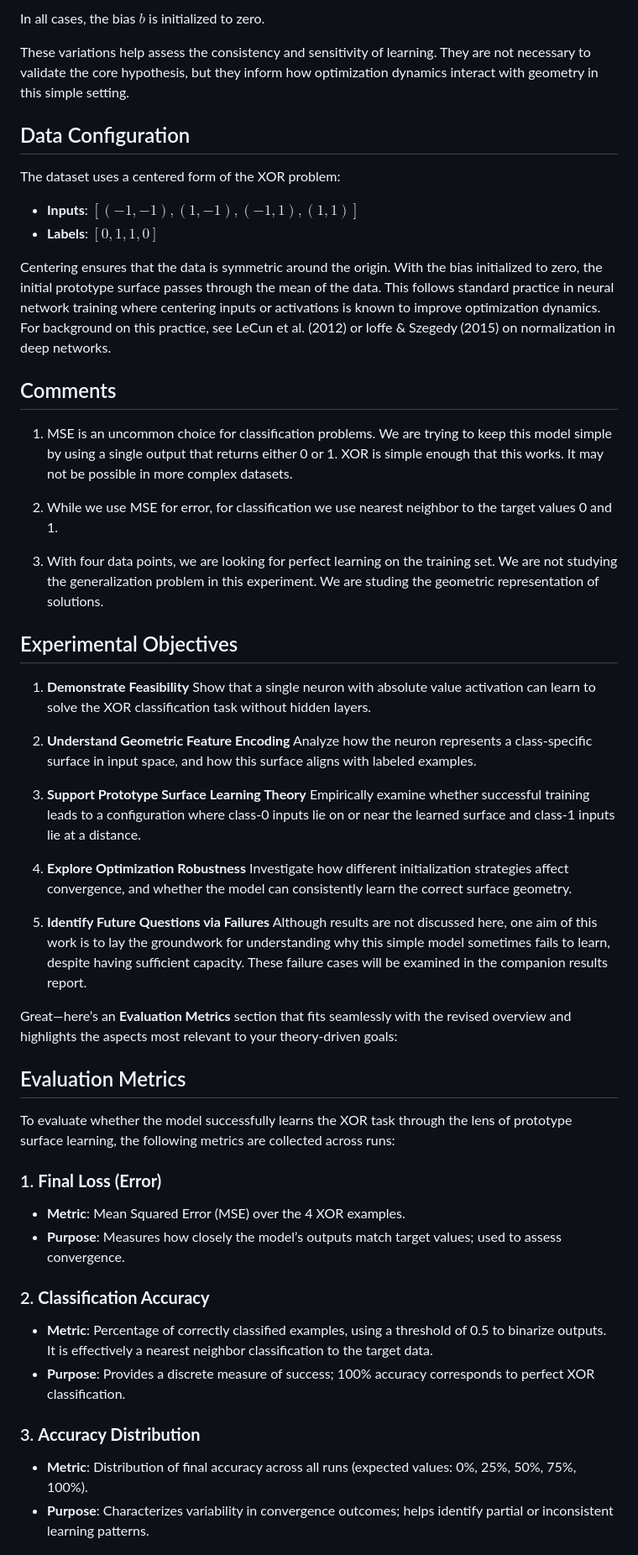
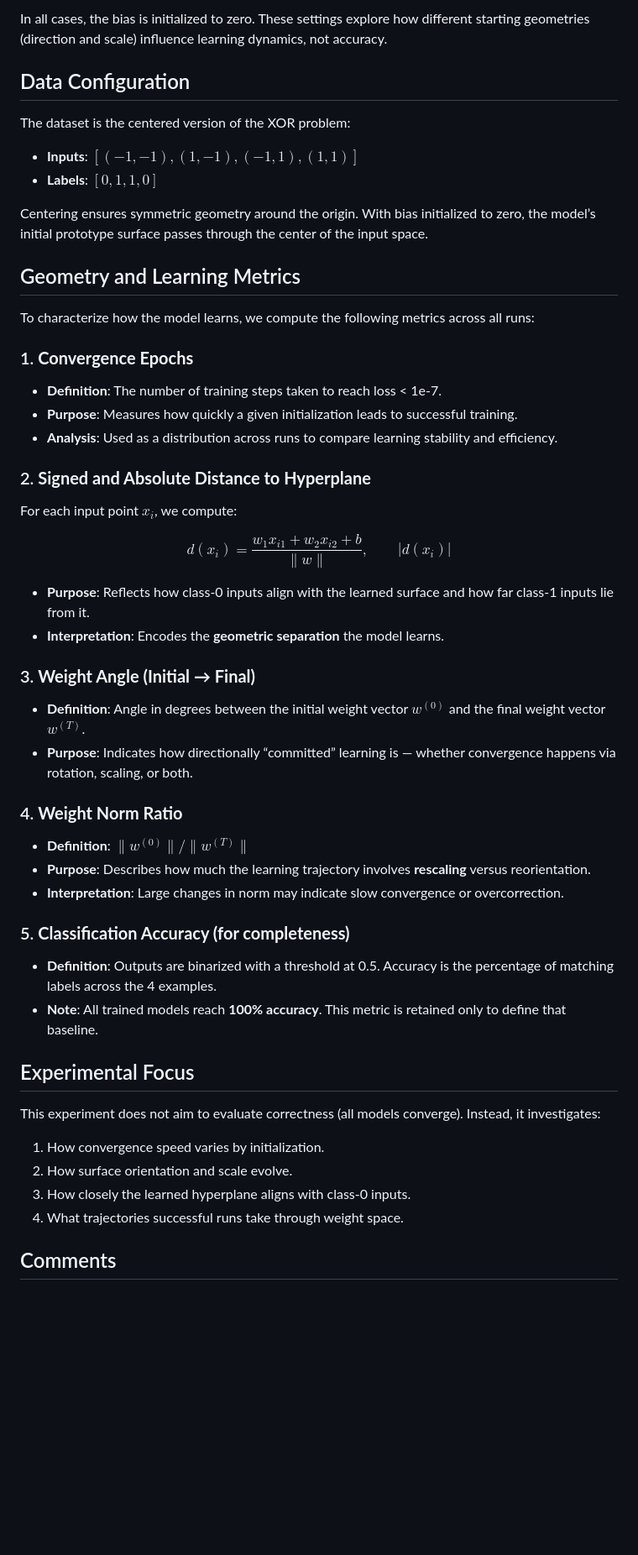
Before and after one commit to alanoursland/tr_xor, a Markdown page: reports/abs1/abs1_overview.md, the part around one of its changes. Shown at 84% size. Rendered like a GitHub page; blank space fills up the shorter version.

Commit message:
updating abs1 overview to match actualy analysis

```diff
--- a/reports/abs1/abs1_overview.md
+++ b/reports/abs1/abs1_overview.md
@@ -65,60 +65,60 @@ To explore the robustness of this minimal model, the experiment tests five initi
 
-In all cases, the bias $b$ is initialized to zero.
-
-These variations help assess the consistency and sensitivity of learning. They are not necessary to validate the core hypothesis, but they inform how optimization dynamics interact with geometry in this simple setting.
+In all cases, the bias is initialized to zero. These settings explore how different starting geometries (direction and scale) influence learning dynamics, not accuracy.
 
 ## Data Configuration
 
-The dataset uses a centered form of the XOR problem:
+The dataset is the centered version of the XOR problem:
 
 * **Inputs**: $[(-1, -1), (1, -1), (-1, 1), (1, 1)]$
 * **Labels**: $[0, 1, 1, 0]$
 
-Centering ensures that the data is symmetric around the origin. With the bias initialized to zero, the initial prototype surface passes through the mean of the data. This follows standard practice in neural network training where centering inputs or activations is known to improve optimization dynamics. For background on this practice, see LeCun et al. (2012) or Ioffe & Szegedy (2015) on normalization in deep networks.
+Centering ensures symmetric geometry around the origin. With bias initialized to zero, the model’s initial prototype surface passes through the center of the input space.
+
+## Geometry and Learning Metrics
+
+To characterize how the model learns, we compute the following metrics across all runs:
+
+### 1. **Convergence Epochs**
+
+* **Definition**: The number of training steps taken to reach loss < 1e-7.
+* **Purpose**: Measures how quickly a given initialization leads to successful training.
+* **Analysis**: Used as a distribution across runs to compare learning stability and efficiency.
+
+### 2. **Signed and Absolute Distance to Hyperplane**
+
+For each input point $x_i$, we compute:
+
+$$
+d(x_i) = \frac{w_1 x_{i1} + w_2 x_{i2} + b}{\|w\|}, \quad\quad |d(x_i)|
+$$
+
+* **Purpose**: Reflects how class-0 inputs align with the learned surface and how far class-1 inputs lie from it.
+* **Interpretation**: Encodes the **geometric separation** the model learns.
+
+### 3. **Weight Angle (Initial → Final)**
+
+* **Definition**: Angle in degrees between the initial weight vector $w^{(0)}$ and the final weight vector $w^{(T)}$.
+* **Purpose**: Indicates how directionally “committed” learning is — whether convergence happens via rotation, scaling, or both.
+
+### 4. **Weight Norm Ratio**
+
+* **Definition**: $\|w^{(0)}\| / \|w^{(T)}\|$
+* **Purpose**: Describes how much the learning trajectory involves **rescaling** versus reorientation.
+* **Interpretation**: Large changes in norm may indicate slow convergence or overcorrection.
+
+### 5. **Classification Accuracy (for completeness)**
+
+* **Definition**: Outputs are binarized with a threshold at 0.5. Accuracy is the percentage of matching labels across the 4 examples.
+* **Note**: All trained models reach **100% accuracy**. This metric is retained only to define that baseline.
+
+## Experimental Focus
+
+This experiment does not aim to evaluate correctness (all models converge). Instead, it investigates:
+
+1. How convergence speed varies by initialization.
+2. How surface orientation and scale evolve.
+3. How closely the learned hyperplane aligns with class-0 inputs.
+4. What trajectories successful runs take through weight space.
 
 ## Comments
 
-1. MSE is an uncommon choice for classification problems. We are trying to keep this model simple by using a single output that returns either 0 or 1. XOR is simple enough that this works. It may not be possible in more complex datasets.
-
-2. While we use MSE for error, for classification we use nearest neighbor to the target values 0 and 1.
-
-3. With four data points, we are looking for perfect learning on the training set. We are not studying the generalization problem in this experiment. We are studing the geometric representation of solutions.
-
-## Experimental Objectives
-
-1. **Demonstrate Feasibility**
-   Show that a single neuron with absolute value activation can learn to solve the XOR classification task without hidden layers.
-
-2. **Understand Geometric Feature Encoding**
-   Analyze how the neuron represents a class-specific surface in input space, and how this surface aligns with labeled examples.
-
-3. **Support Prototype Surface Learning Theory**
-   Empirically examine whether successful training leads to a configuration where class-0 inputs lie on or near the learned surface and class-1 inputs lie at a distance.
-
-4. **Explore Optimization Robustness**
-   Investigate how different initialization strategies affect convergence, and whether the model can consistently learn the correct surface geometry.
-
-5. **Identify Future Questions via Failures**
-   Although results are not discussed here, one aim of this work is to lay the groundwork for understanding why this simple model sometimes fails to learn, despite having sufficient capacity. These failure cases will be examined in the companion results report.
-
-Great—here’s an **Evaluation Metrics** section that fits seamlessly with the revised overview and highlights the aspects most relevant to your theory-driven goals:
-
-## Evaluation Metrics
-
-To evaluate whether the model successfully learns the XOR task through the lens of prototype surface learning, the following metrics are collected across runs:
-
-### 1. **Final Loss (Error)**
-
-* **Metric**: Mean Squared Error (MSE) over the 4 XOR examples.
-* **Purpose**: Measures how closely the model’s outputs match target values; used to assess convergence.
-
-### 2. **Classification Accuracy**
-
-* **Metric**: Percentage of correctly classified examples, using a threshold of 0.5 to binarize outputs. It is effectively a nearest neighbor classification to the target data.
-* **Purpose**: Provides a discrete measure of success; 100% accuracy corresponds to perfect XOR classification.
-
-### 3. **Accuracy Distribution**
-
-* **Metric**: Distribution of final accuracy across all runs (expected values: 0%, 25%, 50%, 75%, 100%).
-* **Purpose**: Characterizes variability in convergence outcomes; helps identify partial or inconsistent learning patterns.
-
```
Also changed, not shown: other parts of reports/abs1/abs1_overview.md (+25 -50 lines).
